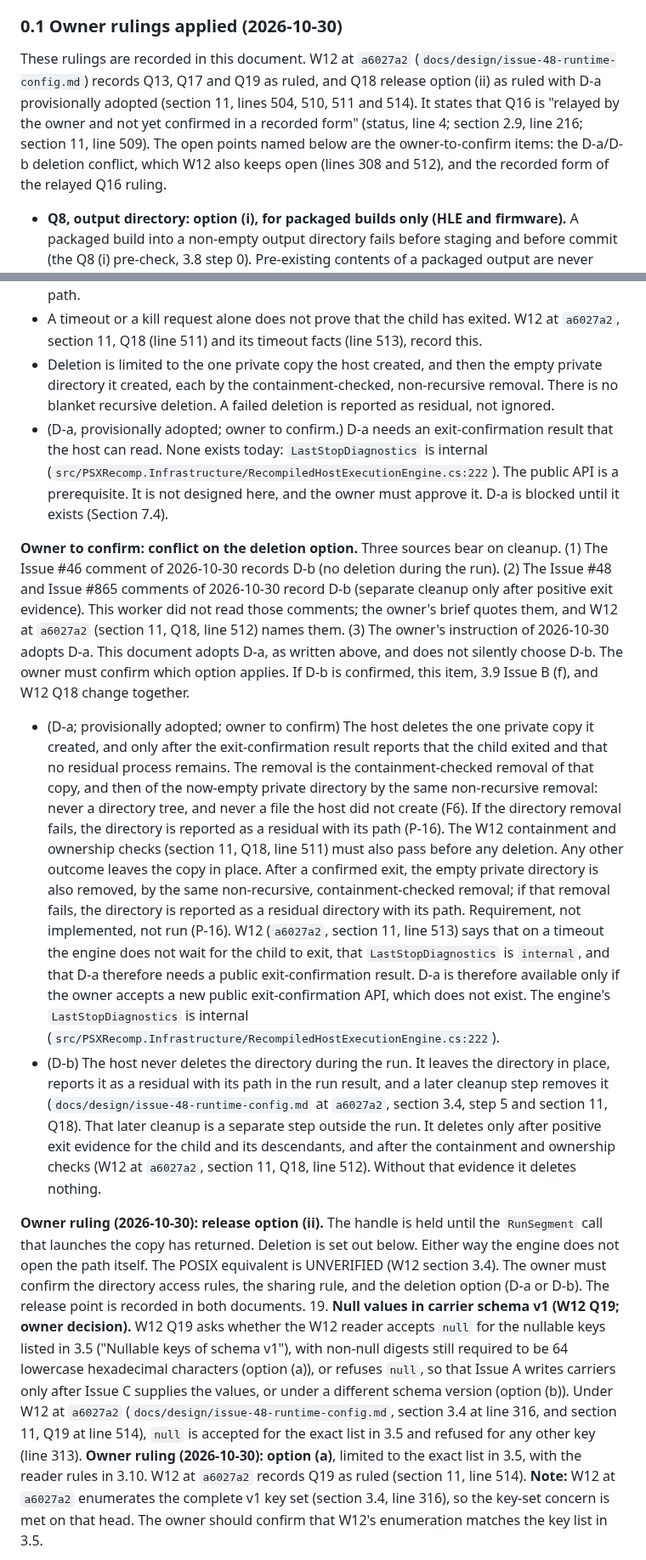
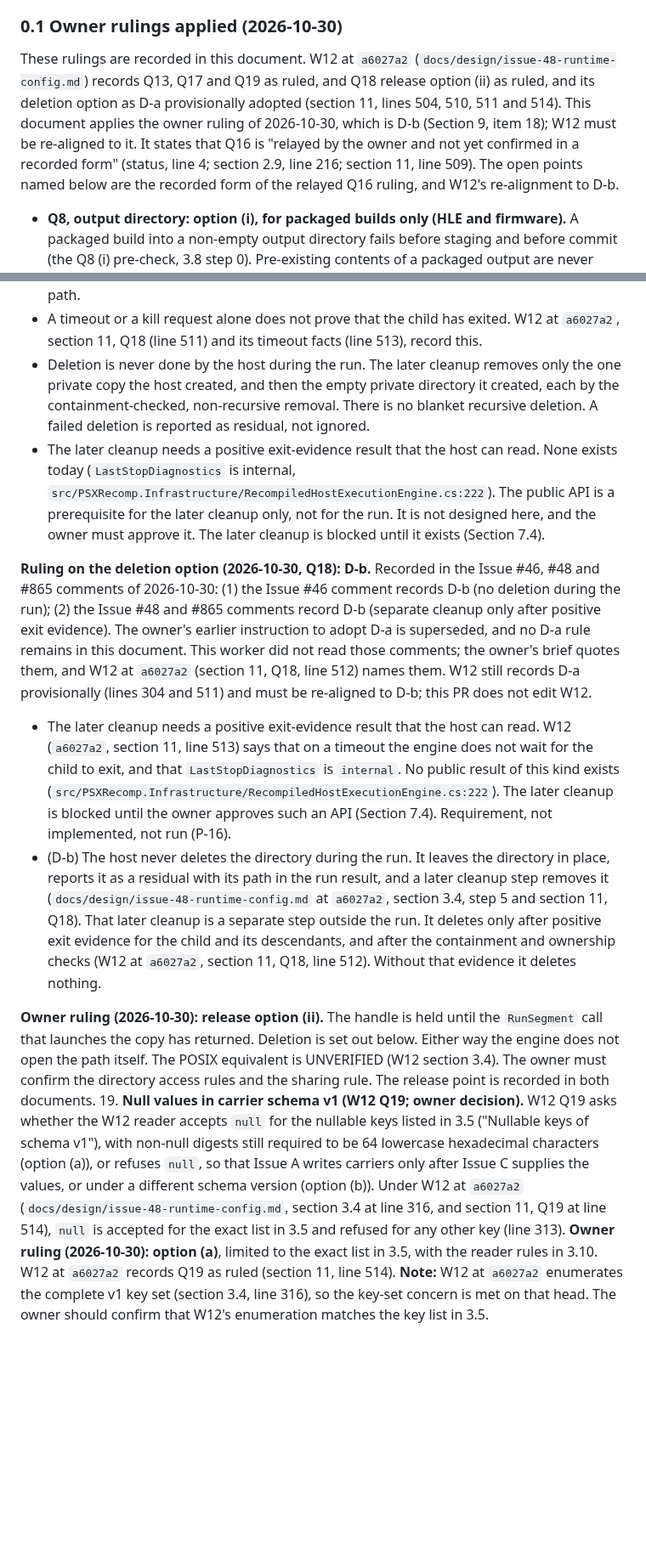
Before and after one commit to mao2009/PSXRecompStudio, a Markdown page: docs/design/issue-46-artifact-provenance.md, 2 parts joined by grey strips. Shown at 85% size. GitHub-like rendering; blank space fills up the shorter version.

```diff
--- a/docs/design/issue-46-artifact-provenance.md
+++ b/docs/design/issue-46-artifact-provenance.md
@@ -21,7 +21,7 @@ Layer rules this design follows: ADR-017 points 1-3 (`docs/adr/017-managed-host-
 
 ### 0.1 Owner rulings applied (2026-10-30)
 
-These rulings are recorded in this document. W12 at `a6027a2` (`docs/design/issue-48-runtime-config.md`) records Q13, Q17 and Q19 as ruled, and Q18 release option (ii) as ruled with D-a provisionally adopted (section 11, lines 504, 510, 511 and 514). It states that Q16 is "relayed by the owner and not yet confirmed in a recorded form" (status, line 4; section 2.9, line 216; section 11, line 509). The open points named below are the owner-to-confirm items: the D-a/D-b deletion conflict, which W12 also keeps open (lines 308 and 512), and the recorded form of the relayed Q16 ruling.
+These rulings are recorded in this document. W12 at `a6027a2` (`docs/design/issue-48-runtime-config.md`) records Q13, Q17 and Q19 as ruled, and Q18 release option (ii) as ruled, and its deletion option as D-a provisionally adopted (section 11, lines 504, 510, 511 and 514). This document applies the owner ruling of 2026-10-30, which is D-b (Section 9, item 18); W12 must be re-aligned to it. It states that Q16 is "relayed by the owner and not yet confirmed in a recorded form" (status, line 4; section 2.9, line 216; section 11, line 509). The open points named below are the recorded form of the relayed Q16 ruling, and W12's re-alignment to D-b.
 
 - **Q8, output directory: option (i), for packaged builds only (HLE and firmware).** A packaged build into a non-empty output directory fails before staging and before commit (the Q8 (i) pre-check, 3.8 step 0). Pre-existing contents of a packaged output are never silently replaced or merged. The remaining overwrite paths are not covered by this ruling: `recompile` (`src/PSXRecomp.Cli/RecompileCommand.cs:115-116`) and the generated-host build (`src/PSXRecomp.Infrastructure/GeneratedHostBuildService.cs:58` (`Directory.CreateDirectory`) and `GeneratedHostBuildService.cs:59` (`File.WriteAllText`), at `2e3ecad`) still write into an existing directory. They are an open owner question (Section 9, item 20). A future explicit replace option needs a separate design, a safe backup and rollback, and tests. The guarded criteria (3.9 Issue A (a), (b), (i), (j)) are unblocked only after implementation verifies non-destructive behaviour. Criterion (b) is the firmware criterion and is gated in the same way. That is a requirement. It is not yet verified.
 - **Q13, packaged layout.** `runtime/build-manifest.json` is the H16 packaged input for new packages. Ruled 2026-10-30 (W12 at `a6027a2`, section 11, line 505). The ADR-027 Step C layout is cited here, not edited. See 3.8 for the state of the cited amendment (`docs/adr/027-standalone-artifact-runtime-integration.md` at `a6027a2`, lines 242-267).
@@ -692,13 +692,13 @@ This sequence respects the issue's priority: it does not block the vertical slic
 - If exit is unconfirmed, the host does not delete. It reports the directory as residual, with its path.
 - A timeout or a kill request alone does not prove that the child has exited. W12 at `a6027a2`, section 11, Q18 (line 511) and its timeout facts (line 513), record this.
-- Deletion is limited to the one private copy the host created, and then the empty private directory it created, each by the containment-checked, non-recursive removal. There is no blanket recursive deletion. A failed deletion is reported as residual, not ignored.
-- (D-a, provisionally adopted; owner to confirm.) D-a needs an exit-confirmation result that the host can read. None exists today: `LastStopDiagnostics` is internal (`src/PSXRecomp.Infrastructure/RecompiledHostExecutionEngine.cs:222`). The public API is a prerequisite. It is not designed here, and the owner must approve it. D-a is blocked until it exists (Section 7.4).
+- Deletion is never done by the host during the run. The later cleanup removes only the one private copy the host created, and then the empty private directory it created, each by the containment-checked, non-recursive removal. There is no blanket recursive deletion. A failed deletion is reported as residual, not ignored.
+- The later cleanup needs a positive exit-evidence result that the host can read. None exists today (`LastStopDiagnostics` is internal, `src/PSXRecomp.Infrastructure/RecompiledHostExecutionEngine.cs:222`). The public API is a prerequisite for the later cleanup only, not for the run. It is not designed here, and the owner must approve it. The later cleanup is blocked until it exists (Section 7.4).
 
-**Owner to confirm: conflict on the deletion option.** Three sources bear on cleanup. (1) The Issue #46 comment of 2026-10-30 records D-b (no deletion during the run). (2) The Issue #48 and Issue #865 comments of 2026-10-30 record D-b (separate cleanup only after positive exit evidence). This worker did not read those comments; the owner's brief quotes them, and W12 at `a6027a2` (section 11, Q18, line 512) names them. (3) The owner's instruction of 2026-10-30 adopts D-a. This document adopts D-a, as written above, and does not silently choose D-b. The owner must confirm which option applies. If D-b is confirmed, this item, 3.9 Issue B (f), and W12 Q18 change together.
-- (D-a; provisionally adopted; owner to confirm) The host deletes the one private copy it created, and only after the exit-confirmation result reports that the child exited and that no residual process remains. The removal is the containment-checked removal of that copy, and then of the now-empty private directory by the same non-recursive removal: never a directory tree, and never a file the host did not create (F6). If the directory removal fails, the directory is reported as a residual with its path (P-16). The W12 containment and ownership checks (section 11, Q18, line 511) must also pass before any deletion. Any other outcome leaves the copy in place. After a confirmed exit, the empty private directory is also removed, by the same non-recursive, containment-checked removal; if that removal fails, the directory is reported as a residual directory with its path. Requirement, not implemented, not run (P-16). W12 (`a6027a2`, section 11, line 513) says that on a timeout the engine does not wait for the child to exit, that `LastStopDiagnostics` is `internal`, and that D-a therefore needs a public exit-confirmation result. D-a is therefore available only if the owner accepts a new public exit-confirmation API, which does not exist. The engine's `LastStopDiagnostics` is internal (`src/PSXRecomp.Infrastructure/RecompiledHostExecutionEngine.cs:222`).
+**Ruling on the deletion option (2026-10-30, Q18): D-b.** Recorded in the Issue #46, #48 and #865 comments of 2026-10-30: (1) the Issue #46 comment records D-b (no deletion during the run); (2) the Issue #48 and #865 comments record D-b (separate cleanup only after positive exit evidence). The owner's earlier instruction to adopt D-a is superseded, and no D-a rule remains in this document. This worker did not read those comments; the owner's brief quotes them, and W12 at `a6027a2` (section 11, Q18, line 512) names them. W12 still records D-a provisionally (lines 304 and 511) and must be re-aligned to D-b; this PR does not edit W12.
+- The later cleanup needs a positive exit-evidence result that the host can read. W12 (`a6027a2`, section 11, line 513) says that on a timeout the engine does not wait for the child to exit, and that `LastStopDiagnostics` is `internal`. No public result of this kind exists (`src/PSXRecomp.Infrastructure/RecompiledHostExecutionEngine.cs:222`). The later cleanup is blocked until the owner approves such an API (Section 7.4). Requirement, not implemented, not run (P-16).
 - (D-b) The host never deletes the directory during the run. It leaves the directory in place, reports it as a residual with its path in the run result, and a later cleanup step removes it (`docs/design/issue-48-runtime-config.md` at `a6027a2`, section 3.4, step 5 and section 11, Q18). That later cleanup is a separate step outside the run. It deletes only after positive exit evidence for the child and its descendants, and after the containment and ownership checks (W12 at `a6027a2`, section 11, Q18, line 512). Without that evidence it deletes nothing.
 
-**Owner ruling (2026-10-30): release option (ii).** The handle is held until the `RunSegment` call that launches the copy has returned. Deletion is set out below. Either way the engine does not open the path itself. The POSIX equivalent is UNVERIFIED (W12 section 3.4). The owner must confirm the directory access rules, the sharing rule, and the deletion option (D-a or D-b). The release point is recorded in both documents.
+**Owner ruling (2026-10-30): release option (ii).** The handle is held until the `RunSegment` call that launches the copy has returned. Deletion is set out below. Either way the engine does not open the path itself. The POSIX equivalent is UNVERIFIED (W12 section 3.4). The owner must confirm the directory access rules and the sharing rule. The release point is recorded in both documents.
 19. **Null values in carrier schema v1 (W12 Q19; owner decision).** W12 Q19 asks whether the W12 reader accepts `null` for the nullable keys listed in 3.5 ("Nullable keys of schema v1"), with non-null digests still required to be 64 lowercase hexadecimal characters (option (a)), or refuses `null`, so that Issue A writes carriers only after Issue C supplies the values, or under a different schema version (option (b)). Under W12 at `a6027a2` (`docs/design/issue-48-runtime-config.md`, section 3.4 at line 316, and section 11, Q19 at line 514), `null` is accepted for the exact list in 3.5 and refused for any other key (line 313). **Owner ruling (2026-10-30): option (a)**, limited to the exact list in 3.5, with the reader rules in 3.10. W12 at `a6027a2` records Q19 as ruled (section 11, line 514). **Note:** W12 at `a6027a2` enumerates the complete v1 key set (section 3.4, line 316), so the key-set concern is met on that head. The owner should confirm that W12's enumeration matches the key list in 3.5.
 
 20. **Overwrite scope beyond packaging (owner question; not settled).** Should `recompile` (`src/PSXRecomp.Cli/RecompileCommand.cs:115-116`) and the generated-host build (`src/PSXRecomp.Infrastructure/GeneratedHostBuildService.cs:58` (`Directory.CreateDirectory`) and `GeneratedHostBuildService.cs:59` (`File.WriteAllText`), at `2e3ecad`) also refuse a non-empty output directory, or keep writing into it? The Q8 (i) ruling covers packaged builds only. Until the owner answers, these paths are unchanged and no document claims otherwise.
```
Also changed, not shown: other parts of docs/design/issue-46-artifact-provenance.md (+29 -27 lines).
